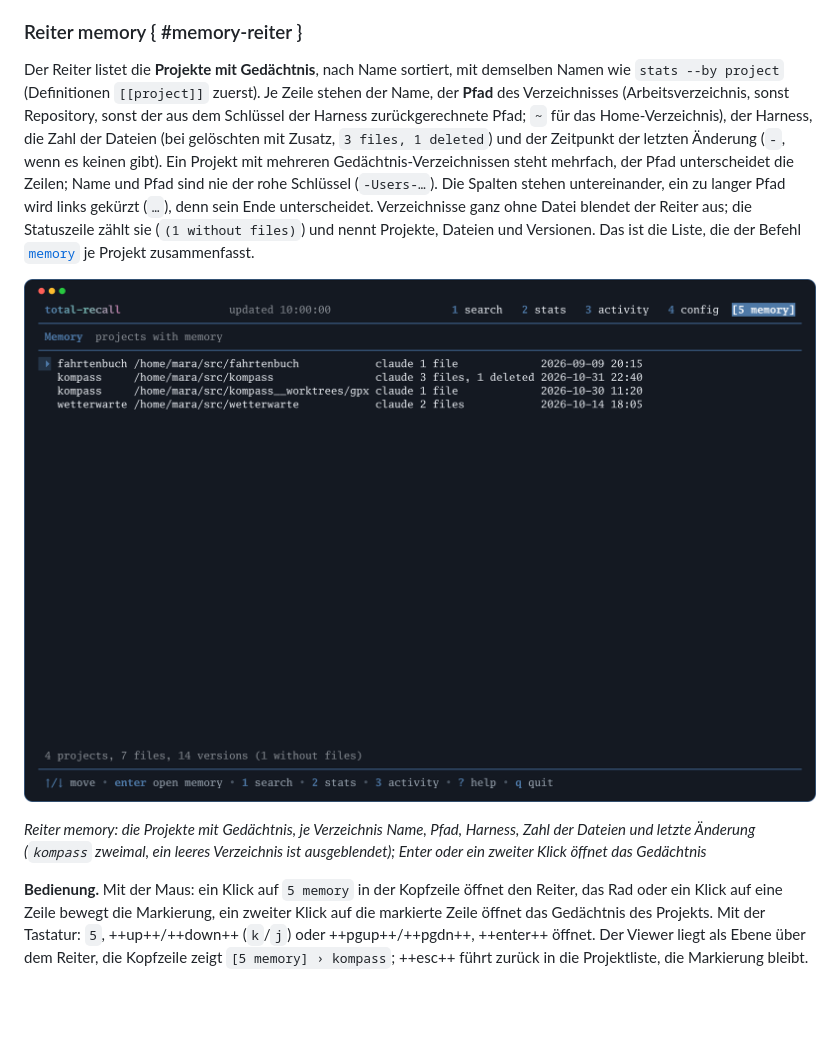
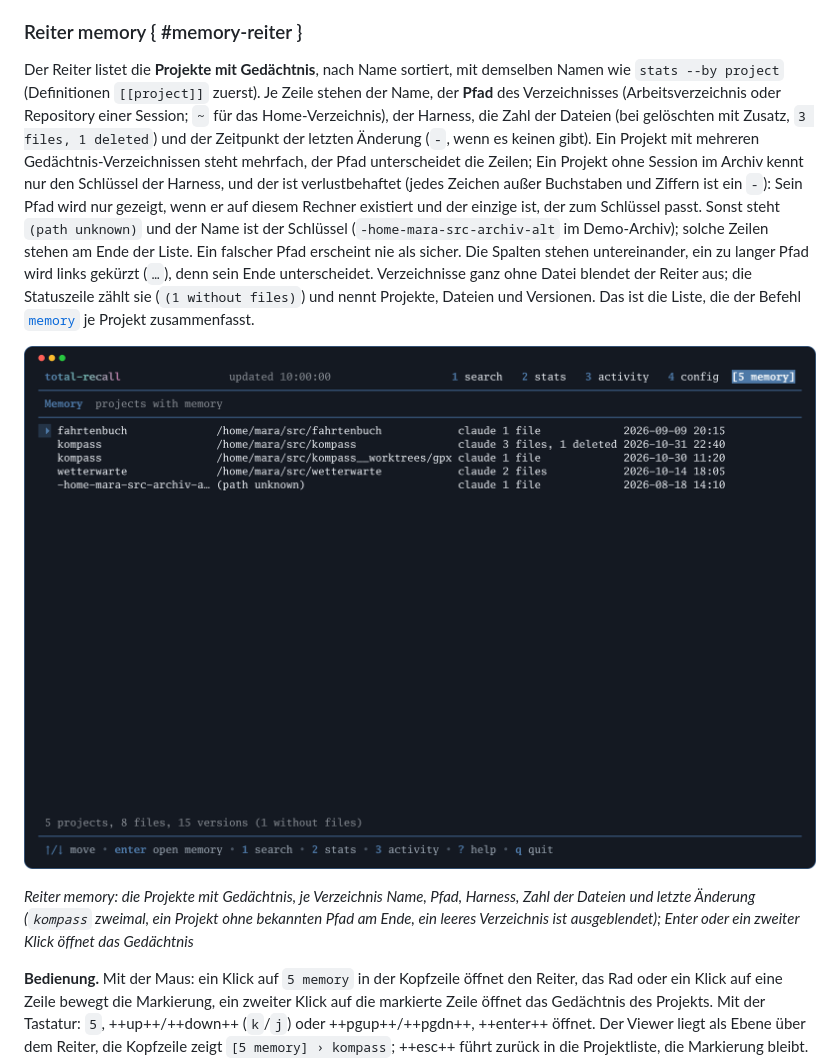
Before and after one commit to seletz/total-recall, a Markdown page: docs/reference/30-tui.md, the part around the change. Rendered like a GitHub page; pictures changed too: docs/assets/screenshots/memory-tab.png; blank space fills up the shorter version.

```diff
--- a/docs/reference/30-tui.md
+++ b/docs/reference/30-tui.md
@@ -370,11 +370,11 @@ Das Gedächtnis hat einen **Reiter** in der Kopfzeile (`5 memory`, Taste `5`, `t
 
 ### Reiter memory { #memory-reiter }
 
-Der Reiter listet die **Projekte mit Gedächtnis**, nach Name sortiert, mit demselben Namen wie `stats --by project` (Definitionen `[[project]]` zuerst). Je Zeile stehen der Name, der **Pfad** des Verzeichnisses (Arbeitsverzeichnis, sonst Repository, sonst der aus dem Schlüssel der Harness zurückgerechnete Pfad; `~` für das Home-Verzeichnis), der Harness, die Zahl der Dateien (bei gelöschten mit Zusatz, `3 files, 1 deleted`) und der Zeitpunkt der letzten Änderung (`-`, wenn es keinen gibt). Ein Projekt mit mehreren Gedächtnis-Verzeichnissen steht mehrfach, der Pfad unterscheidet die Zeilen; Name und Pfad sind nie der rohe Schlüssel (`-Users-…`). Die Spalten stehen untereinander, ein zu langer Pfad wird links gekürzt (`…`), denn sein Ende unterscheidet. Verzeichnisse ganz ohne Datei blendet der Reiter aus; die Statuszeile zählt sie (`(1 without files)`) und nennt Projekte, Dateien und Versionen. Das ist die Liste, die der Befehl [`memory`](10-befehle.md#memory) je Projekt zusammenfasst.
+Der Reiter listet die **Projekte mit Gedächtnis**, nach Name sortiert, mit demselben Namen wie `stats --by project` (Definitionen `[[project]]` zuerst). Je Zeile stehen der Name, der **Pfad** des Verzeichnisses (Arbeitsverzeichnis oder Repository einer Session; `~` für das Home-Verzeichnis), der Harness, die Zahl der Dateien (bei gelöschten mit Zusatz, `3 files, 1 deleted`) und der Zeitpunkt der letzten Änderung (`-`, wenn es keinen gibt). Ein Projekt mit mehreren Gedächtnis-Verzeichnissen steht mehrfach, der Pfad unterscheidet die Zeilen; Ein Projekt ohne Session im Archiv kennt nur den Schlüssel der Harness, und der ist verlustbehaftet (jedes Zeichen außer Buchstaben und Ziffern ist ein `-`): Sein Pfad wird nur gezeigt, wenn er auf diesem Rechner existiert und der einzige ist, der zum Schlüssel passt. Sonst steht `(path unknown)` und der Name ist der Schlüssel (`-home-mara-src-archiv-alt` im Demo-Archiv); solche Zeilen stehen am Ende der Liste. Ein falscher Pfad erscheint nie als sicher. Die Spalten stehen untereinander, ein zu langer Pfad wird links gekürzt (`…`), denn sein Ende unterscheidet. Verzeichnisse ganz ohne Datei blendet der Reiter aus; die Statuszeile zählt sie (`(1 without files)`) und nennt Projekte, Dateien und Versionen. Das ist die Liste, die der Befehl [`memory`](10-befehle.md#memory) je Projekt zusammenfasst.
 
-![Reiter memory: die Projekte mit Gedächtnis, je Verzeichnis Name, Pfad, Harness, Zahl der Dateien und letzte Änderung (`kompass` zweimal, ein leeres Verzeichnis ist ausgeblendet); Enter oder ein zweiter Klick öffnet das Gedächtnis](../assets/screenshots/memory-tab.png)
+![Reiter memory: die Projekte mit Gedächtnis, je Verzeichnis Name, Pfad, Harness, Zahl der Dateien und letzte Änderung (`kompass` zweimal, ein Projekt ohne bekannten Pfad am Ende, ein leeres Verzeichnis ist ausgeblendet); Enter oder ein zweiter Klick öffnet das Gedächtnis](../assets/screenshots/memory-tab.png)
 
-*Reiter memory: die Projekte mit Gedächtnis, je Verzeichnis Name, Pfad, Harness, Zahl der Dateien und letzte Änderung (`kompass` zweimal, ein leeres Verzeichnis ist ausgeblendet); Enter oder ein zweiter Klick öffnet das Gedächtnis*
+*Reiter memory: die Projekte mit Gedächtnis, je Verzeichnis Name, Pfad, Harness, Zahl der Dateien und letzte Änderung (`kompass` zweimal, ein Projekt ohne bekannten Pfad am Ende, ein leeres Verzeichnis ist ausgeblendet); Enter oder ein zweiter Klick öffnet das Gedächtnis*
 
 **Bedienung.** Mit der Maus: ein Klick auf `5 memory` in der Kopfzeile öffnet den Reiter, das Rad oder ein Klick auf eine Zeile bewegt die Markierung, ein zweiter Klick auf die markierte Zeile öffnet das Gedächtnis des Projekts. Mit der Tastatur: `5`, ++up++/++down++ (`k`/`j`) oder ++pgup++/++pgdn++, ++enter++ öffnet. Der Viewer liegt als Ebene über dem Reiter, die Kopfzeile zeigt `[5 memory] › kompass`; ++esc++ führt zurück in die Projektliste, die Markierung bleibt.
 
```
Also changed, not shown: docs/reference/10-befehle.md (+11 -10 lines), docs/reference/90-aenderungen.md (+1 -0 lines), docs/assets/screenshots/config-status.png, 8 other files.
